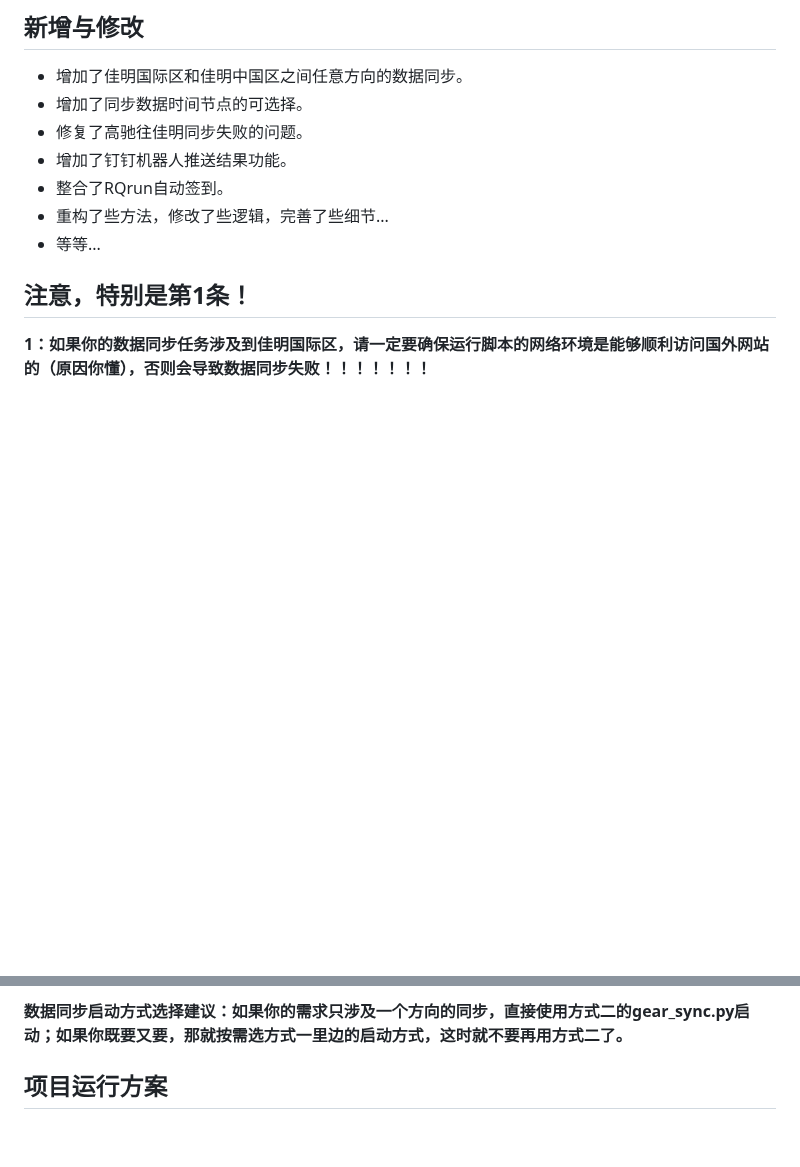
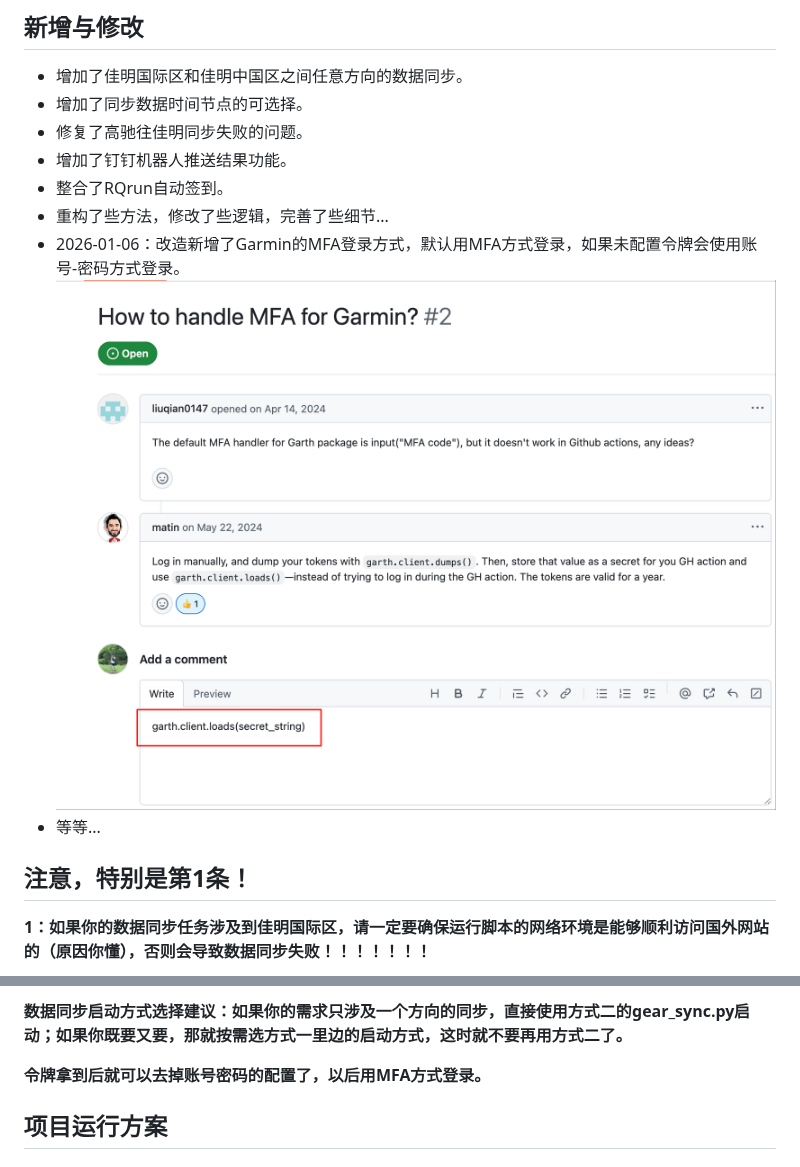
Before and after one commit to cwwcn/GearSync, a Markdown page: README.md, 2 parts joined by grey strips. Drawn GitHub-style; pictures changed too: doc/MFA登录.png (added); blank space fills up the shorter version.

```diff
--- a/README.md
+++ b/README.md
@@ -12,6 +12,8 @@
 - 增加了钉钉机器人推送结果功能。
 - 整合了RQrun自动签到。
 - 重构了些方法，修改了些逻辑，完善了些细节...
+- 2026-01-06：改造新增了Garmin的MFA登录方式，默认用MFA方式登录，如果未配置令牌会使用账号-密码方式登录。
+![MFA登录.png](doc/MFA%E7%99%BB%E5%BD%95.png)
 - 等等...
 
 ## 注意，特别是第1条！
@@ -75,5 +90,7 @@
 
 **数据同步启动方式选择建议：如果你的需求只涉及一个方向的同步，直接使用方式二的gear_sync.py启动；如果你既要又要，那就按需选方式一里边的启动方式，这时就不要再用方式二了。**
+
+**令牌拿到后就可以去掉账号密码的配置了，以后用MFA方式登录。**
 
 ## 项目运行方案
 
```
Also changed, not shown: other parts of README.md (+30 -17 lines), 11 other files.
